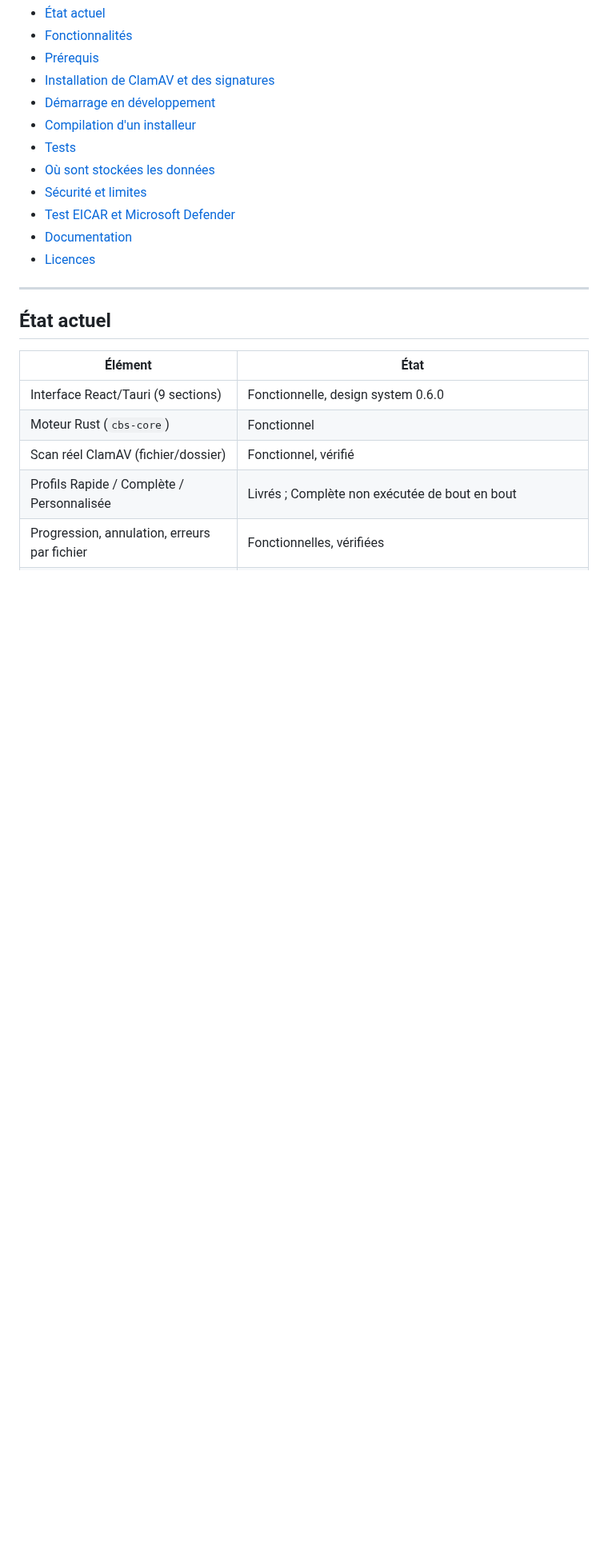
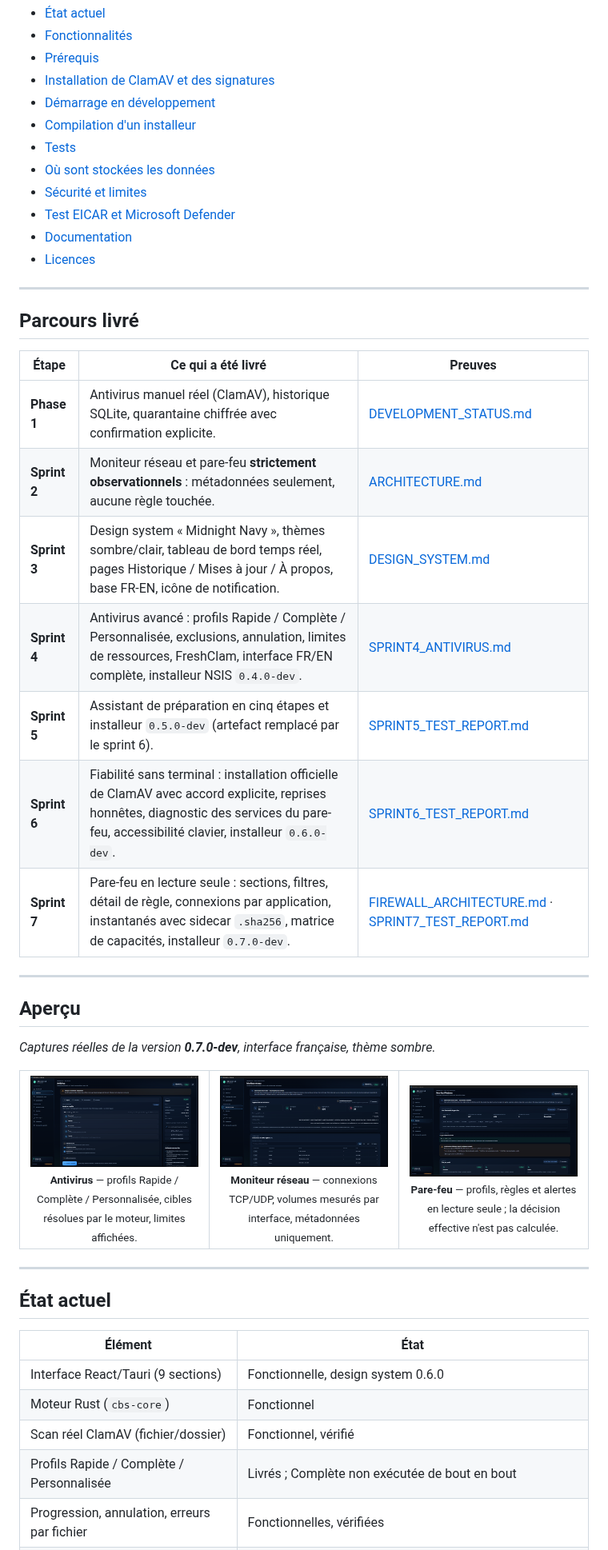
Before and after one commit to MrBoodj011/CBS-Shield, a Markdown page: README.md, the part around one of its changes. Shown at 80% size. GitHub-like rendering; pictures changed too: docs/screenshots/readme/antivirus-fr.png (added), docs/screenshots/readme/firewall-fr.png (added), docs/screenshots/readme/network-fr.png (added); blank space fills up the shorter version.

```diff
--- a/README.md
+++ b/README.md
@@ -83,6 +47,43 @@ sauvegarde vérifiée et la répétition de restauration ne sont pas prouvées.
 - [Test EICAR et Microsoft Defender](#test-eicar-et-microsoft-defender)
 - [Documentation](#documentation)
 - [Licences](#licences)
+
+---
+
+## Parcours livré
+
+| Étape | Ce qui a été livré | Preuves |
+| --- | --- | --- |
+| **Phase 1** | Antivirus manuel réel (ClamAV), historique SQLite, quarantaine chiffrée avec confirmation explicite. | [DEVELOPMENT_STATUS.md](DEVELOPMENT_STATUS.md) |
+| **Sprint 2** | Moniteur réseau et pare-feu **strictement observationnels** : métadonnées seulement, aucune règle touchée. | [ARCHITECTURE.md](ARCHITECTURE.md) |
+| **Sprint 3** | Design system « Midnight Navy », thèmes sombre/clair, tableau de bord temps réel, pages Historique / Mises à jour / À propos, base FR-EN, icône de notification. | [DESIGN_SYSTEM.md](DESIGN_SYSTEM.md) |
+| **Sprint 4** | Antivirus avancé : profils Rapide / Complète / Personnalisée, exclusions, annulation, limites de ressources, FreshClam, interface FR/EN complète, installeur NSIS `0.4.0-dev`. | [SPRINT4_ANTIVIRUS.md](docs/SPRINT4_ANTIVIRUS.md) |
+| **Sprint 5** | Assistant de préparation en cinq étapes et installeur `0.5.0-dev` (artefact remplacé par le sprint 6). | [SPRINT5_TEST_REPORT.md](docs/SPRINT5_TEST_REPORT.md) |
+| **Sprint 6** | Fiabilité sans terminal : installation officielle de ClamAV avec accord explicite, reprises honnêtes, diagnostic des services du pare-feu, accessibilité clavier, installeur `0.6.0-dev`. | [SPRINT6_TEST_REPORT.md](docs/SPRINT6_TEST_REPORT.md) |
+| **Sprint 7** | Pare-feu en lecture seule : sections, filtres, détail de règle, connexions par application, instantanés avec sidecar `.sha256`, matrice de capacités, installeur `0.7.0-dev`. | [FIREWALL_ARCHITECTURE.md](FIREWALL_ARCHITECTURE.md) · [SPRINT7_TEST_REPORT.md](docs/SPRINT7_TEST_REPORT.md) |
+
+---
+
+## Aperçu
+
+*Captures réelles de la version **0.7.0-dev**, interface française, thème sombre.*
+
+<table>
+  <tr>
+    <td width="33%" align="center">
+      <img src="docs/screenshots/readme/antivirus-fr.png" alt="Antivirus" /><br />
+      <sub><b>Antivirus</b> — profils Rapide / Complète / Personnalisée, cibles résolues par le moteur, limites affichées.</sub>
+    </td>
+    <td width="33%" align="center">
+      <img src="docs/screenshots/readme/network-fr.png" alt="Moniteur réseau" /><br />
+      <sub><b>Moniteur réseau</b> — connexions TCP/UDP, volumes mesurés par interface, métadonnées uniquement.</sub>
+    </td>
+    <td width="33%" align="center">
+      <img src="docs/screenshots/readme/firewall-fr.png" alt="Pare-feu Windows" /><br />
+      <sub><b>Pare-feu</b> — profils, règles et alertes en lecture seule ; la décision effective n'est pas calculée.</sub>
+    </td>
+  </tr>
+</table>
 
 ---
 
```
Also changed, not shown: other parts of README.md (+42 -62 lines), docs/screenshots/readme/dashboard-fr.png (added).
